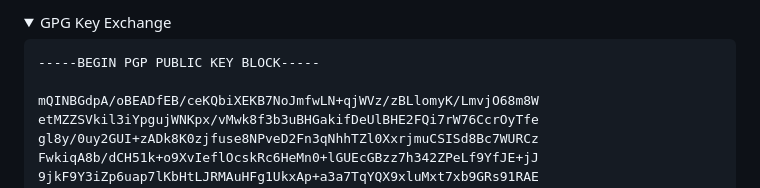
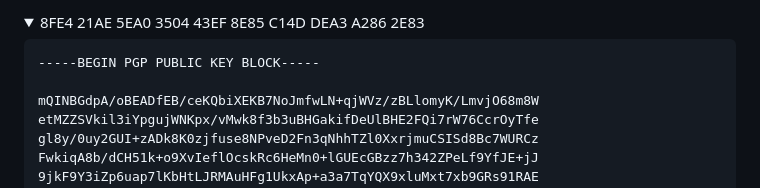
Before and after one commit to RadioNoiseE/RadioNoiseE, a Markdown page: README.md, the part around the change. Rendered like a GitHub page; folded sections open.

Commit message:
add pgp fingerprint

````diff
--- a/README.md
+++ b/README.md
@@ -1,4 +1,4 @@
-<details><summary>GPG Key Exchange</summary>
+<details><summary>8FE4 21AE 5EA0 3504 43EF  8E85 C14D DEA3 A286 2E83</summary>
 
 ```
 -----BEGIN PGP PUBLIC KEY BLOCK-----
````
